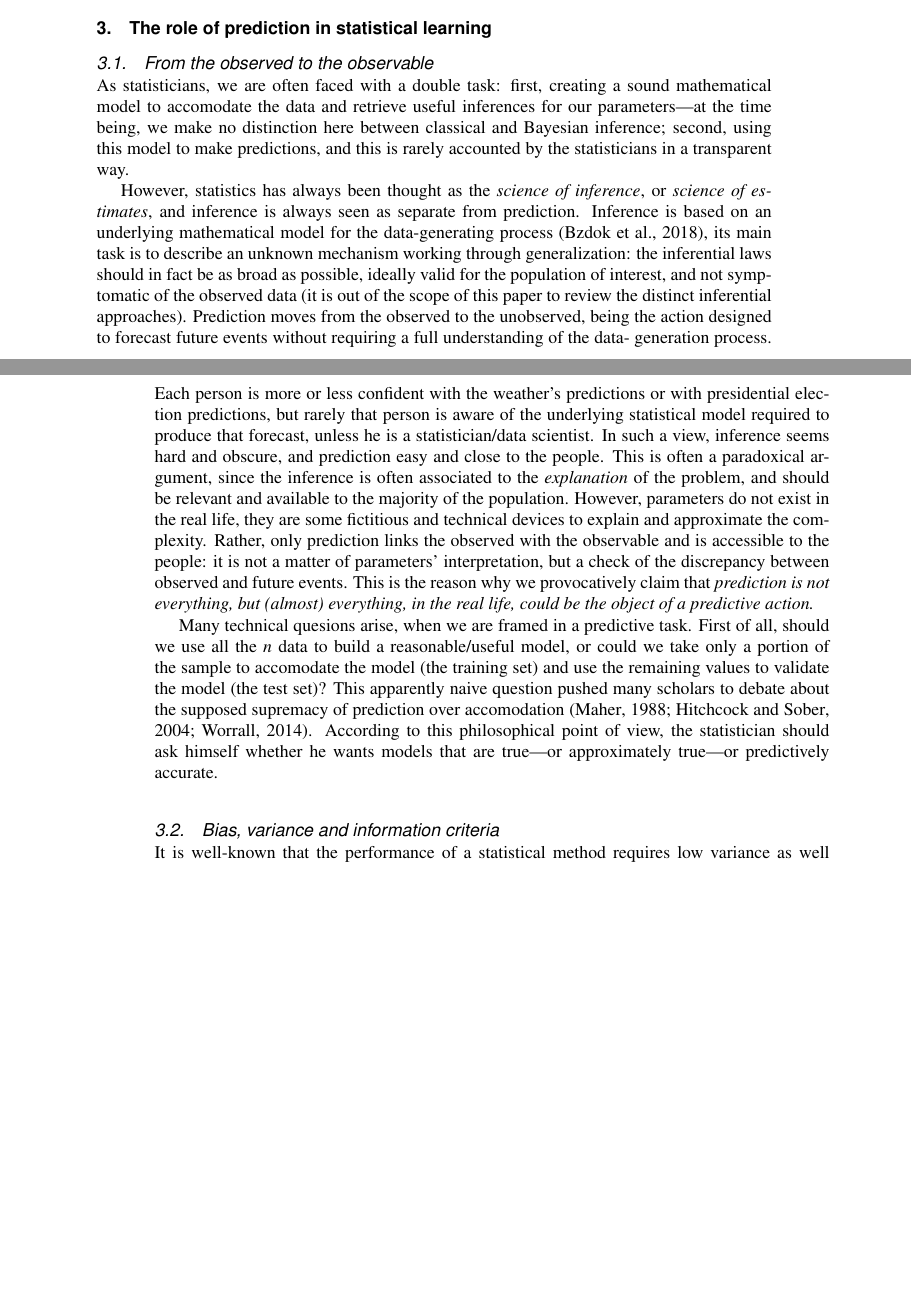
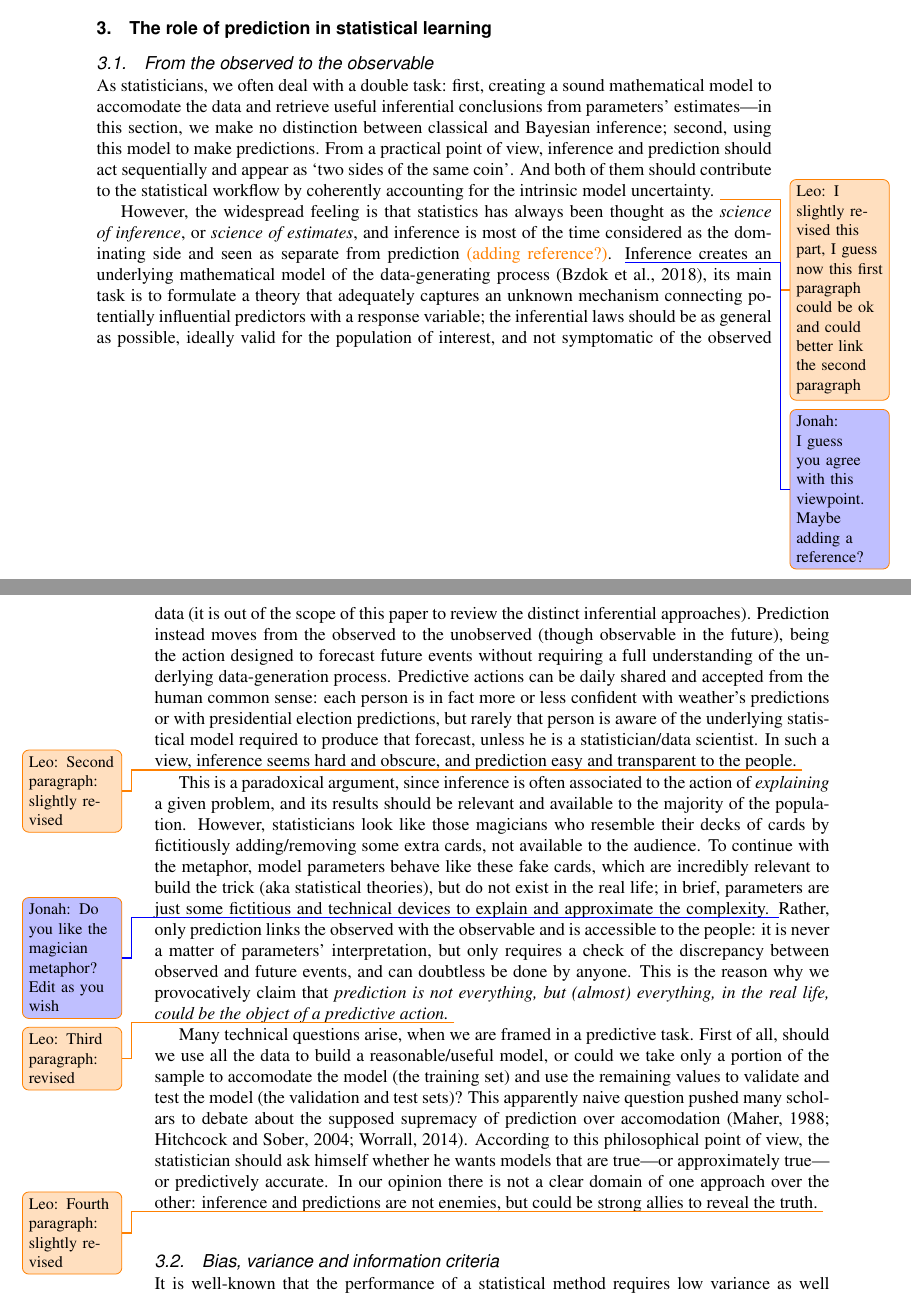
Before and after one commit to LeoEgidi/Prediction-is-everything-, a LaTeX document (Paper/prediction.tex): two parts of pages 5 and 6 of 16, joined at a grey line, cut so that both start at the same text, the shorter picture padded with empty space. Compiled offline with pdfLaTeX; a missing font is replaced by an installed copy or a similar font.

Commit message:
revising section 3.1

```diff
--- a/Paper/prediction.tex
+++ b/Paper/prediction.tex
@@ -56,6 +56,10 @@
 }
 
 
+\usepackage[colorinlistoftodos,textwidth=2.2cm, textsize=tiny]{todonotes}
+\setlength{\marginparwidth}{2.5cm}
+\newcommand{\leo}[1]{\todo[linecolor=orange, size=\footnotesize, backgroundcolor=orange!25,bordercolor=orange]{Leo: #1}}
+\newcommand{\jonah}[1]{\todo[linecolor=blue, size=\footnotesize, backgroundcolor=blue!25,bordercolor=orange]{Jonah: #1}}
 
 
 
@@ -225,16 +229,19 @@ Yes, the probability statements are not invalidated by the occurrence of a low-p
 
 \subsection{From the observed to the observable}
 
-As statisticians, we are often faced with a double task: first, creating a sound mathematical model to accomodate the data and retrieve useful inferences for our
-parameters---at the time being, we make no distinction here between classical and Bayesian inference; second, using this model to make predictions, and this is rarely accounted by the statisticians in a transparent way.
+As statisticians, we often deal with a double task: first, creating a sound mathematical model to accomodate the data and retrieve useful inferential conclusions from
+parameters' estimates---in this section, we make no distinction between classical and Bayesian inference; second, using this model to make predictions. From a practical point of view, inference and prediction should act sequentially and appear as `two sides of the same coin'. And both of them should contribute to the statistical workflow by coherently accounting for the intrinsic model uncertainty.
+\leo{I slightly revised this part, I guess now this first paragraph could be ok and could better link the second paragraph}
 
-However, statistics has always been thought as the \emph{science of inference}, or \emph{science of estimates}, and inference is always seen as separate from prediction. Inference is based on
-an underlying mathematical model for the data-generating process \citep{bzdok2018points}, its main task is to describe an unknown mechanism working through generalization: the
-inferential laws should in fact be as broad as possible, ideally valid for the population of interest, and not symptomatic of the observed data (it is out of the scope of this paper to review the distinct inferential
-approaches). Prediction moves from the observed to the unobserved, being the action designed to forecast future events without requiring a full understanding of the data-
-generation process. Each person is more or less confident with the weather's predictions or with presidential election predictions, but rarely that person is aware of the underlying
-statistical model required to produce that forecast, unless he is a statistician/data scientist. In such a view, inference seems hard and obscure, and prediction easy and close
-to the people. This is often a paradoxical argument, since the inference is often associated to the \emph{explanation} of the problem, and should be relevant and available to the majority of the population. However, parameters do not exist in the real life, they are some fictitious and technical devices to explain and approximate the complexity. Rather, only prediction links the observed with the observable and is accessible to the people: it is not a matter of parameters' interpretation, but a check of the discrepancy between observed and future events. This is the reason why we provocatively claim that \emph{prediction is not everything, but (almost) everything, in the real life, could be the object of a predictive action.}
+
+However, the widespread feeling is that statistics has always been thought as the \emph{science of inference}, or \emph{science of estimates}, and inference is most of the time considered as the dominating side and seen as separate from prediction \textcolor{orange}{(adding reference?)}. \jonah{I guess you agree with this viewpoint. Maybe adding a reference?} Inference creates
+an underlying mathematical model of the data-generating process \citep{bzdok2018points}, its main task is to formulate a theory that adequately captures an unknown mechanism connecting potentially influential predictors with a response variable; the
+inferential laws should be as general as possible, ideally valid for the population of interest, and not symptomatic of the observed data (it is out of the scope of this paper to review the distinct inferential
+approaches). Prediction instead moves from the observed to the unobserved (though observable in the future), being the action designed to forecast future events without requiring a full understanding of the underlying data-generation process. Predictive actions can be daily shared and accepted from the human common sense: each person is in fact more or less confident with weather's predictions or with presidential election predictions, but rarely that person is aware of the underlying
+statistical model required to produce that forecast, unless he is a statistician/data scientist. In such a view, inference seems hard and obscure, and prediction easy and transparent
+to the people. \leo{Second paragraph: slightly revised}
+
+This is a paradoxical argument, since inference is often associated to the action of \emph{explaining} a given problem, and its results should be relevant and available to the majority of the population. However, statisticians look like those magicians who resemble their decks of cards by fictitiously adding/removing some extra cards, not available to the audience. To continue with the metaphor,  model parameters behave like these fake cards, which are incredibly relevant to build the trick (aka statistical theories), but do not exist in the real life; in brief, parameters are just some fictitious and technical devices to explain and approximate the complexity. \jonah{Do you like the magician metaphor? Edit as you wish} Rather, only prediction links the observed with the observable and is accessible to the people: it is never a matter of parameters' interpretation, but only requires a check of the discrepancy between observed and future events, and can doubtless be done by anyone. This is the reason why we provocatively claim that \emph{prediction is not everything, but (almost) everything, in the real life, could be the object of a predictive action.} \leo{Third paragraph: revised}
 
 %As statisticians, we are often faced with a double task. First, we must create a sound mathematical model to accomodate the data and retrieve useful inferences for our
 %parameters---there is not distinction here between classical and Bayesian statistics, they are both designed to draw inferential conclusions, either in form of point estimates/confidence intervals or in terms of posterior quantiles/credibility intervals. Then, we should use this model to make predictions, but this is rarely accounted by the statisticians in a transparent way.
@@ -249,10 +256,10 @@ to the people. This is often a paradoxical argument, since the inference is ofte
 %
 %Once the value $y_{n+1}$ is known, the statistician can validate his prediction and check its plausibility. This \emph{ex post} validation is not available when fitting the model, and as such should not represent the plausibility of the model fit itself, since the model construction did not require $y_{n+1}$. In this misalignment between the fitting of the model without the $n+1$-th unit and the forecast validation of $y_{n+1}$ there is space for an infinite debate about the scientific role of prediction.
 %
-Many technical quesions arise, when we are framed in a predictive task. First of all, should we use all the $n$ data to build a reasonable/useful model, or could we take only a portion of the
-sample to accomodate the model (the training set) and use the remaining values to validate the model (the test set)? This apparently naive question pushed many scholars to debate
+Many technical questions arise, when we are framed in a predictive task. First of all, should we use all the data to build a reasonable/useful model, or could we take only a portion of the
+sample to accomodate the model (the training set) and use the remaining values to validate and test the model (the validation and test sets)? This apparently naive question pushed many scholars to debate
 about the supposed supremacy of prediction over accomodation \citep{maher1988prediction, hitchcock2004prediction, worrall2014prediction}. According to this philosophical point of view, the
-statistician should ask himself whether he wants models that are true---or  approximately true---or predictively accurate.
+statistician should ask himself whether he wants models that are true---or  approximately true---or predictively accurate. In our opinion there is not  a clear domain of one approach over the other: inference and predictions are not enemies, but could be strong allies to reveal the truth. \leo{Fourth paragraph: slightly revised}
 
 \subsection{Bias, variance and information criteria}
 
```
Also changed, not shown: Paper/prediction.pdf, 3 other files.
